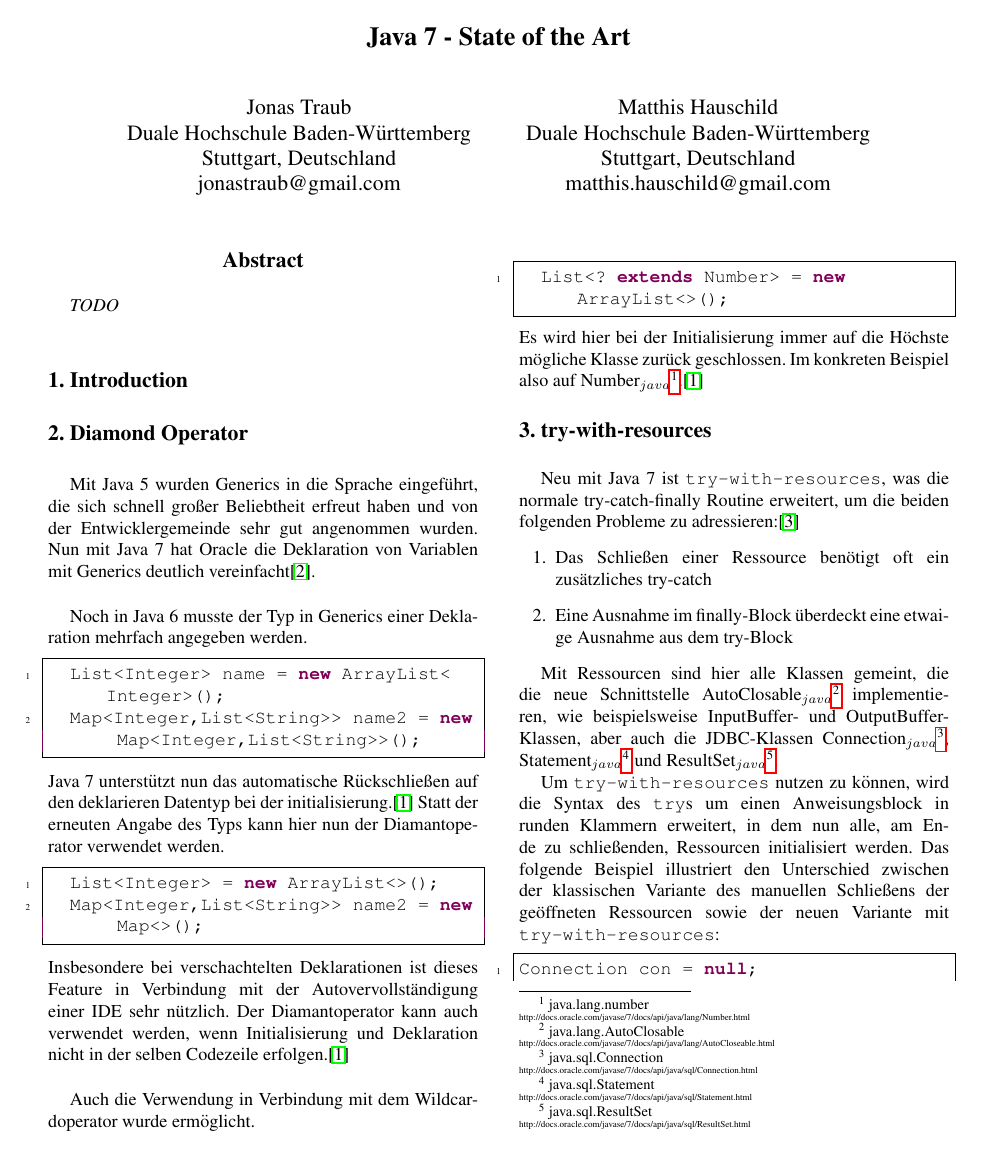
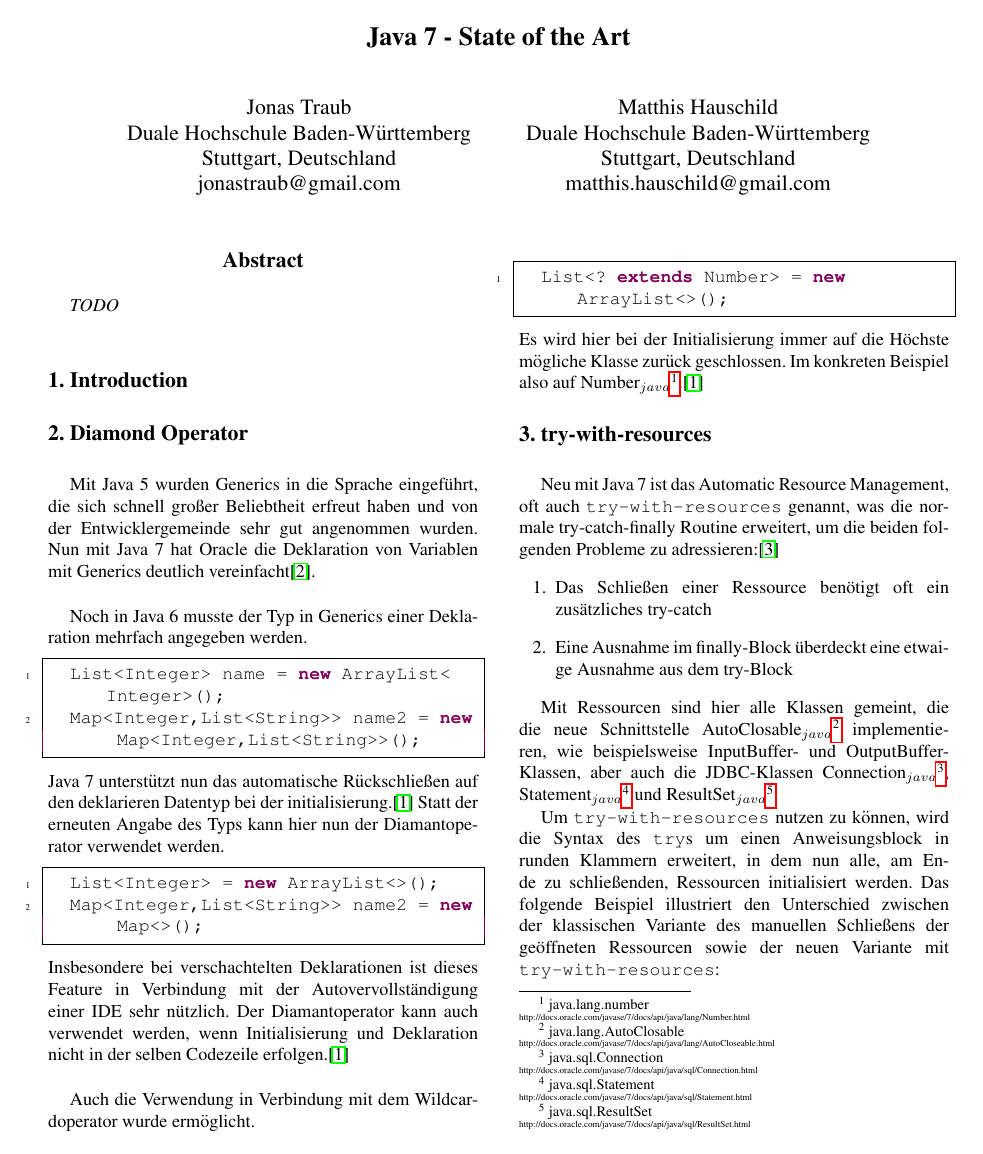
Before and after one commit to Empage/Java7StateOfArt, a LaTeX paper (stateofart/stateofart.tex): page 1 of 3. Compiled offline with pdfLaTeX.

Commit message:
Nachtrag in try-with-resources

```diff
--- a/stateofart/stateofart.tex
+++ b/stateofart/stateofart.tex
@@ -101,8 +101,8 @@ Auch die Verwendung in Verbindung mit dem Wildcardoperator wurde ermöglicht.
 Es wird hier bei der Initialisierung immer auf die Höchste mögliche Klasse zurück geschlossen. Im konkreten Beispiel also auf \jd{Number}.\cite{v2bJava7}
 
 \Section{try-with-resources}
-Neu mit Java 7 ist \texttt{try-with-resources}, was die normale try-catch-finally Routine erweitert,
-um die beiden folgenden Probleme zu adressieren:\cite{javainsel2}
+Neu mit Java 7 ist das Automatic Resource Management, oft auch \texttt{try-with-resources} genannt, was die normale try-catch-finally
+Routine erweitert, um die beiden folgenden Probleme zu adressieren:\cite{javainsel2}
 \begin{enumerate}
 \item Das Schließen einer Ressource benötigt oft ein zusätzliches try-catch
 \item Eine Ausnahme im finally-Block überdeckt eine etwaige Ausnahme aus dem try-Block
```
